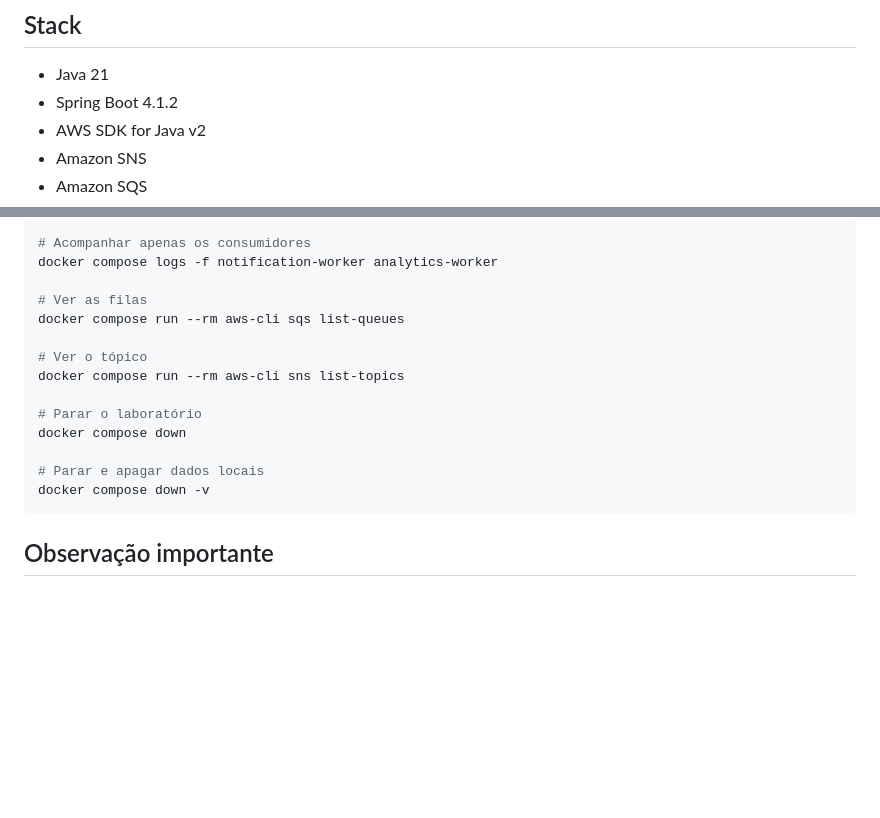
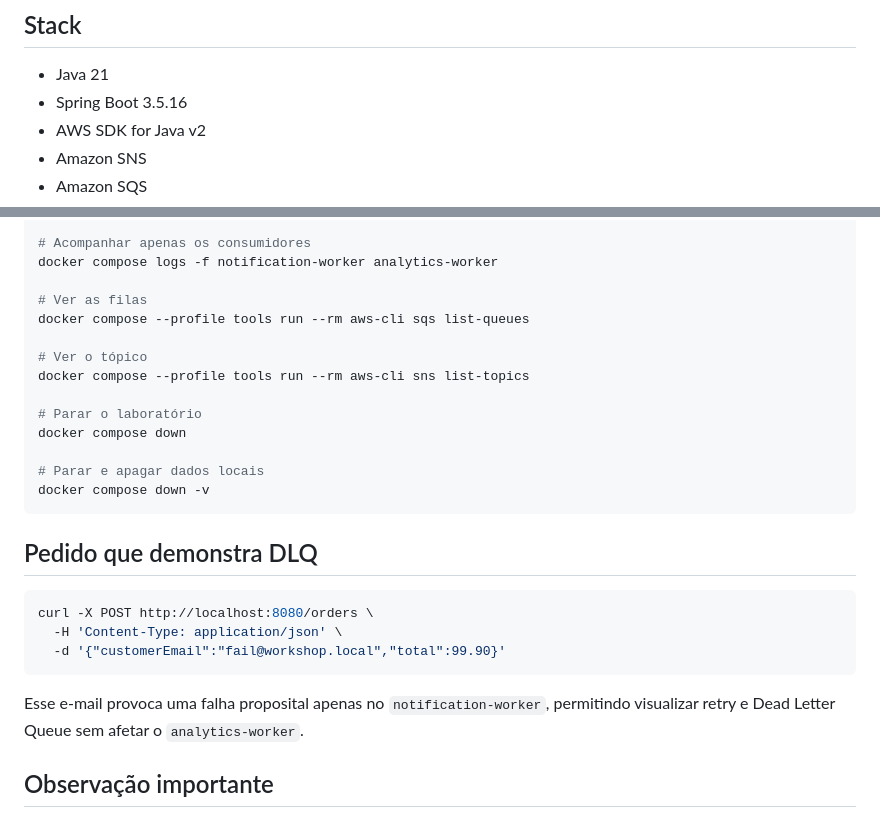
Before and after one commit to mdnbras/workshop-aws-cd-2026, a Markdown page: README.md, 2 parts joined by grey strips. Drawn GitHub-style; blank space fills up the shorter version.

Commit message:
docs: align workshop versions and CLI commands

````diff
--- a/README.md
+++ b/README.md
@@ -33,7 +33,7 @@ flowchart LR
 ## Stack
 
 - Java 21
-- Spring Boot 4.1.2
+- Spring Boot 3.5.16
 - AWS SDK for Java v2
 - Amazon SNS
 - Amazon SQS
@@ -126,10 +126,10 @@ docker compose logs -f order-api
 docker compose logs -f notification-worker analytics-worker
 
 # Ver as filas
-docker compose run --rm aws-cli sqs list-queues
+docker compose --profile tools run --rm aws-cli sqs list-queues
 
 # Ver o tópico
-docker compose run --rm aws-cli sns list-topics
+docker compose --profile tools run --rm aws-cli sns list-topics
 
 # Parar o laboratório
 docker compose down
@@ -138,6 +138,16 @@ docker compose down
 docker compose down -v
 ```
 
+## Pedido que demonstra DLQ
+
+```bash
+curl -X POST http://localhost:8080/orders \
+  -H 'Content-Type: application/json' \
+  -d '{"customerEmail":"fail@workshop.local","total":99.90}'
+```
+
+Esse e-mail provoca uma falha proposital apenas no `notification-worker`, permitindo visualizar retry e Dead Letter Queue sem afetar o `analytics-worker`.
+
 ## Observação importante
 
 Floci é um emulador local compatível com APIs AWS. O objetivo do workshop é ensinar os conceitos e o fluxo de desenvolvimento sem exigir uma conta AWS. Em produção, revise IAM, redes, criptografia, observabilidade, limites, custos e disponibilidade antes de aplicar a arquitetura.
````
